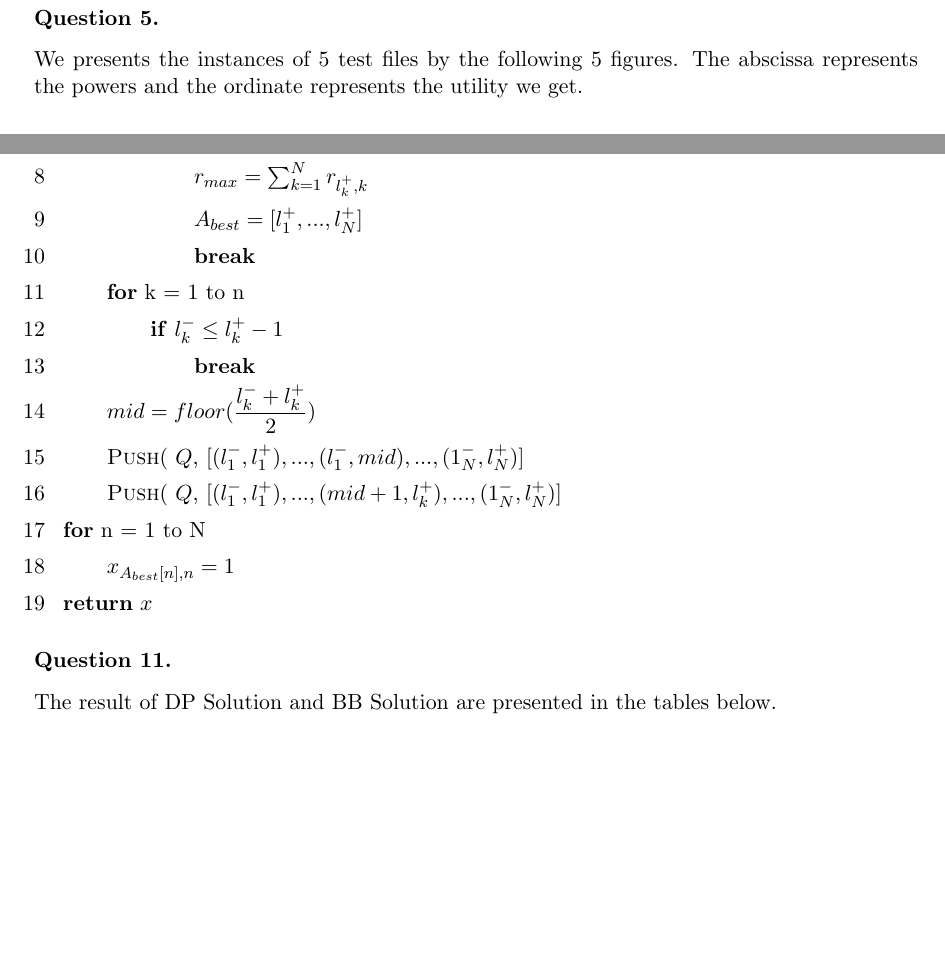
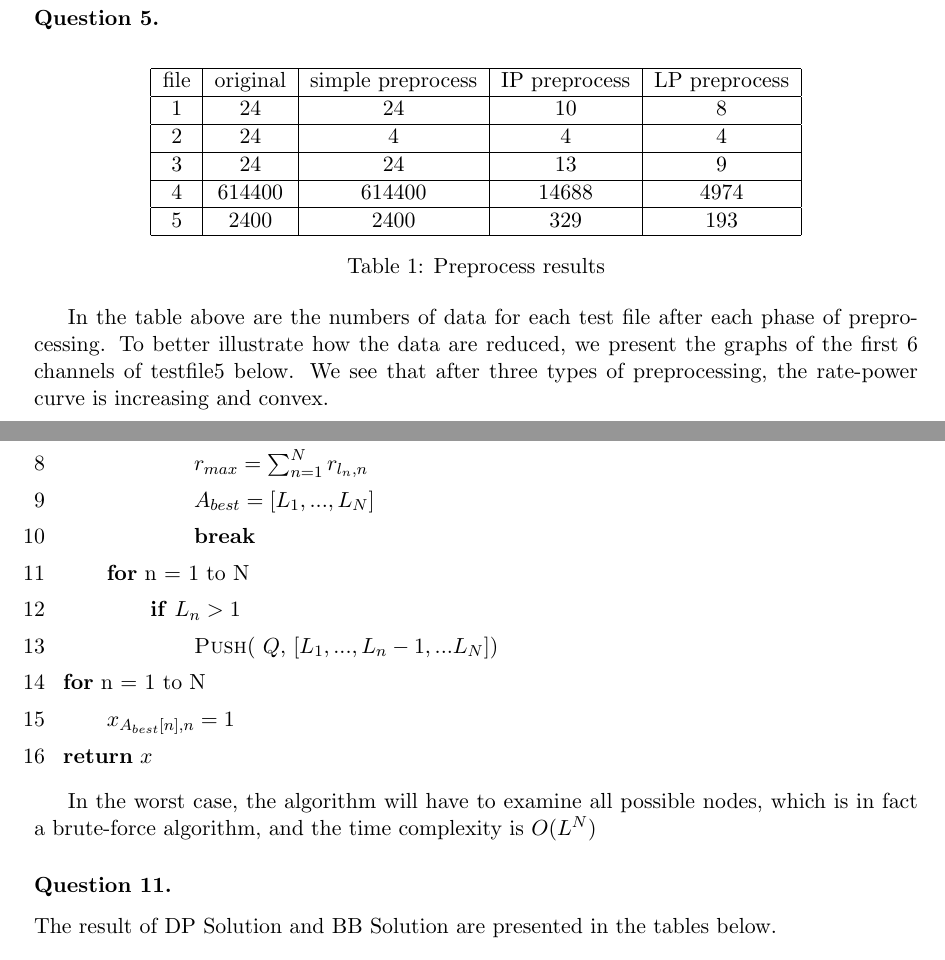
Before and after one commit to HDC427/5G-user-scheduling, a LaTeX document (report/report.tex): two parts of pages 4 and 10 of 12 before the commit and two parts of pages 4 and 11 of 13 after it, joined at a grey line, cut so that both start at the same text, the shorter picture padded with empty space. Compiled offline with pdfLaTeX.

Commit message:
updated data and figures

```diff
--- a/report/report.tex
+++ b/report/report.tex
@@ -115,7 +115,27 @@ Note that the ponits in S form a convex curve, so that by $L$(A[i],S[0]) $<$ $L$
 
 \subsubsection{Question 5.}
 
-We presents the instances of 5 test files by the following 5 figures. The abscissa represents the powers and the ordinate represents the utility we get.
+\begin{table}[!htbp]
+\centering
+\begin{tabular}{|c|c|c|c|c|}%
+\hline
+file & original & simple preprocess & IP preprocess & LP preprocess  \\
+\hline
+1 & 24 & 24 & 10 & 8\\
+\hline
+2 & 24 & 4 & 4 & 4\\
+\hline
+3 & 24 & 24 & 13 & 9\\
+\hline
+4 & 614400 & 614400 & 14688 & 4974\\
+\hline
+5 & 2400 & 2400 & 329 & 193\\
+\hline
+\end{tabular}
+\caption{Preprocess results}
+\end{table}
+
+In the table above are the numbers of data for each test file after each phase of preprocessing. To better illustrate how the data are reduced, we present the graphs of the first 6 channels of testfile5 below. We see that after three types of preprocessing, the rate-power curve is increasing and convex.
 
 \begin{figure}[htbp]
 \centering
@@ -346,17 +370,18 @@ By filling iteratively the matrix, we get the optimal allocation when $DP(N,r)$
-\item \qquad \qquad \textbf{if} $\sum_{k=1}^{N} r_{l_{k}^{+}, k} \geq r_{max}$
-\item \qquad \qquad \qquad $r_{max} = \sum_{k=1}^{N} r_{l_{k}^{+}, k}$
-\item \qquad \qquad \qquad $A_{best} = [l_1^{+},..., l_N^{+}]$
+\item \qquad $[L_1,...,L_N]$ = \textsc{Dequeue}($Q$)
+\item \qquad \textbf{if} $\sum_{n=1}^{N} p_{l_n, n} \leq p$
+\item \qquad \qquad \textbf{if} $\sum_{n=1}^{N} r_{l_n, n} \geq r_{max}$
+\item \qquad \qquad \qquad $r_{max} = \sum_{n=1}^{N} r_{l_n, n}$
+\item \qquad \qquad \qquad $A_{best} = [L_1,...,L_N]$
 \item \qquad \qquad \qquad \textbf{break}
-\item \qquad \textbf{for} k = 1 to n
-\item \qquad \qquad \textbf{if} $l_k^{-} \leq l_k^{+} - 1$
-\item \qquad \qquad \qquad \textbf{break}
-\item \qquad $mid = floor(\dfrac{l_k^{-} + l_k^{+}}{2})$
-\item \qquad \textsc{Push}( $Q$, $[(l_1^{-},l_1^{+}),...,(l_1^{-},mid),...,(1_N^{-},l_N^{+})]$
-\item \qquad \textsc{Push}( $Q$, $[(l_1^{-},l_1^{+}),...,(mid+1,l_k^{+}),...,(1_N^{-},l_N^{+})]$
+\item \qquad \textbf{for} n = 1 to N
+\item \qquad \qquad \textbf{if} $L_n > 1$
+\item \qquad \qquad \qquad \textsc{Push}( $Q$, $[L_1,...,L_n-1,...L_N]$)
 \item \textbf{for} n = 1 to N
 \item \qquad $x_{A_{best}[n],n} = 1$
 \item \textbf{return} $x$
 \end{enumerate}
+
+In the worst case, the algorithm will have to examine all possible nodes, which is in fact a brute-force algorithm, and the time complexity is $O(L^N)$
 
 \subsubsection{Question 11. }
 
```
Also changed, not shown: report/report.pdf, report/report.tex (24 more changed lines), 1 other file.
